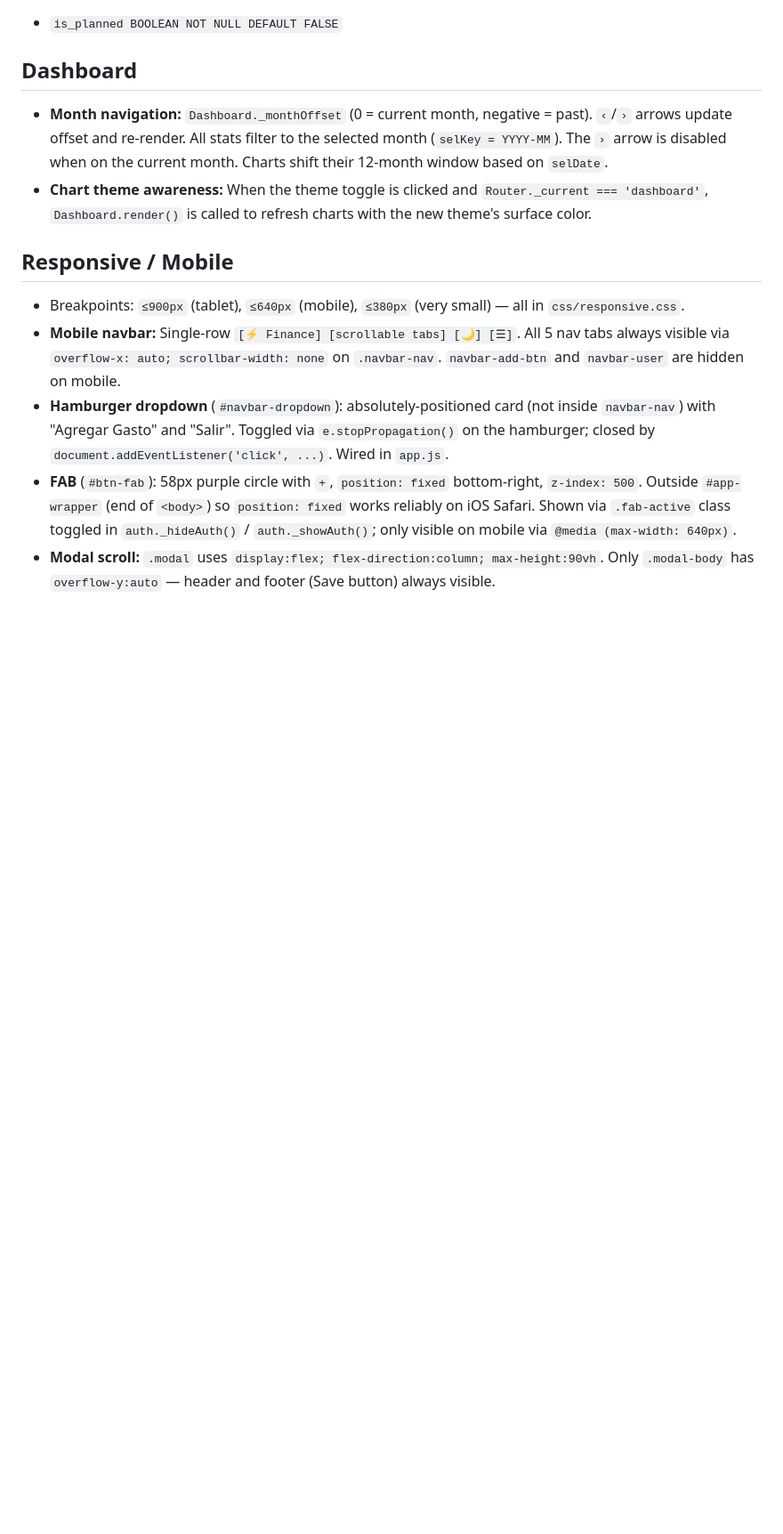
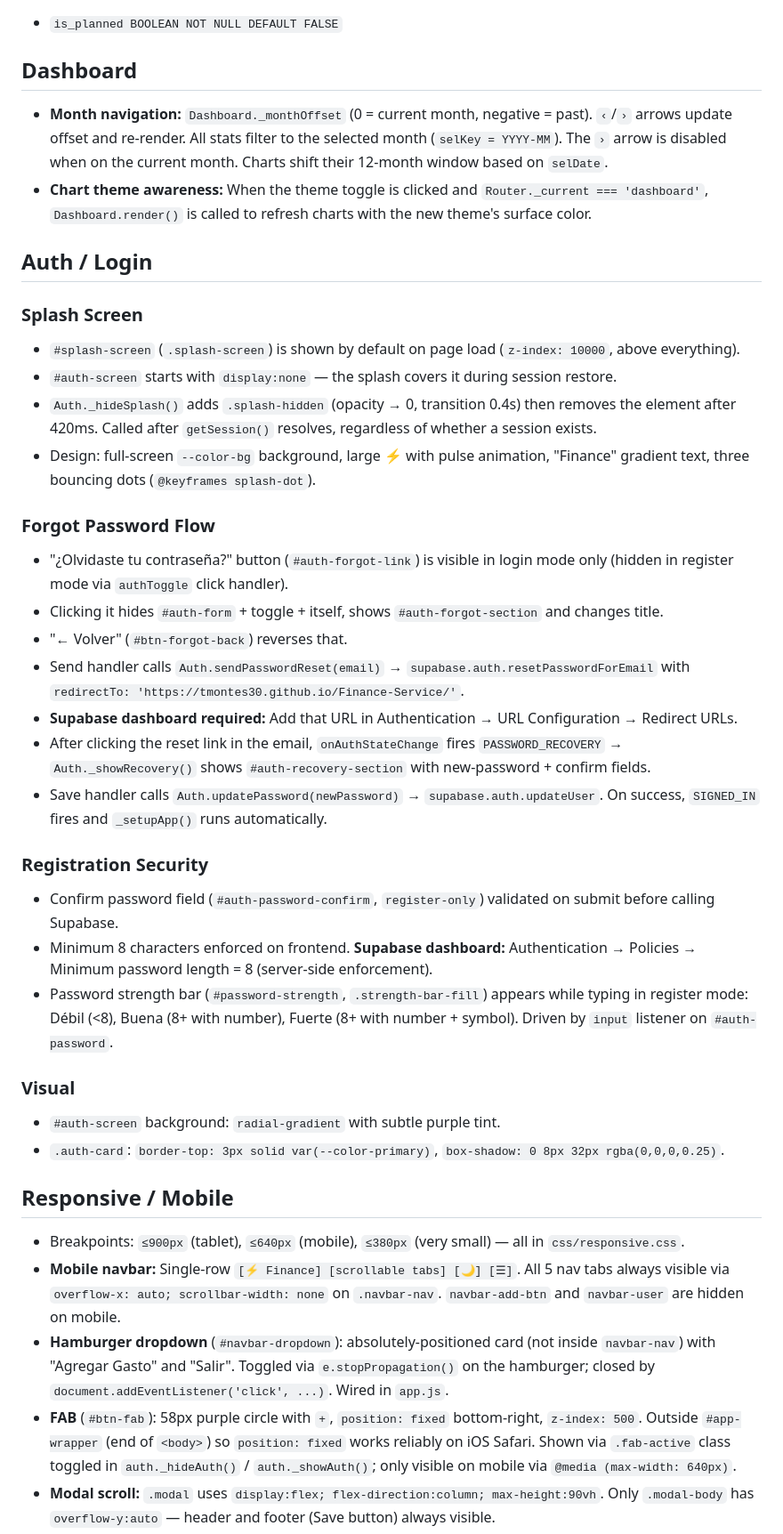
Before and after one commit to tmontes30/Finance-Service, a Markdown page: claude.md, the part around the change. Shown at 89% size. GitHub-like rendering; blank space fills up the shorter version.

Commit message:
Update CLAUDE.md: splash screen, forgot password, auth security
Co-Authored-By: Claude Sonnet 4.6 <noreply@anthropic.com>

```diff
--- a/claude.md
+++ b/claude.md
@@ -76,6 +76,32 @@ The `expenses` table has:
 - **Month navigation:** `Dashboard._monthOffset` (0 = current month, negative = past). `‹`/`›` arrows update offset and re-render. All stats filter to the selected month (`selKey = YYYY-MM`). The `›` arrow is disabled when on the current month. Charts shift their 12-month window based on `selDate`.
 - **Chart theme awareness:** When the theme toggle is clicked and `Router._current === 'dashboard'`, `Dashboard.render()` is called to refresh charts with the new theme's surface color.
 
+## Auth / Login
+
+### Splash Screen
+- `#splash-screen` (`.splash-screen`) is shown by default on page load (`z-index: 10000`, above everything).
+- `#auth-screen` starts with `display:none` — the splash covers it during session restore.
+- `Auth._hideSplash()` adds `.splash-hidden` (opacity → 0, transition 0.4s) then removes the element after 420ms. Called after `getSession()` resolves, regardless of whether a session exists.
+- Design: full-screen `--color-bg` background, large ⚡ with pulse animation, "Finance" gradient text, three bouncing dots (`@keyframes splash-dot`).
+
+### Forgot Password Flow
+- "¿Olvidaste tu contraseña?" button (`#auth-forgot-link`) is visible in login mode only (hidden in register mode via `authToggle` click handler).
+- Clicking it hides `#auth-form` + toggle + itself, shows `#auth-forgot-section` and changes title.
+- "← Volver" (`#btn-forgot-back`) reverses that.
+- Send handler calls `Auth.sendPasswordReset(email)` → `supabase.auth.resetPasswordForEmail` with `redirectTo: 'https://tmontes30.github.io/Finance-Service/'`.
+- **Supabase dashboard required:** Add that URL in Authentication → URL Configuration → Redirect URLs.
+- After clicking the reset link in the email, `onAuthStateChange` fires `PASSWORD_RECOVERY` → `Auth._showRecovery()` shows `#auth-recovery-section` with new-password + confirm fields.
+- Save handler calls `Auth.updatePassword(newPassword)` → `supabase.auth.updateUser`. On success, `SIGNED_IN` fires and `_setupApp()` runs automatically.
+
+### Registration Security
+- Confirm password field (`#auth-password-confirm`, `register-only`) validated on submit before calling Supabase.
+- Minimum 8 characters enforced on frontend. **Supabase dashboard:** Authentication → Policies → Minimum password length = 8 (server-side enforcement).
+- Password strength bar (`#password-strength`, `.strength-bar-fill`) appears while typing in register mode: Débil (<8), Buena (8+ with number), Fuerte (8+ with number + symbol). Driven by `input` listener on `#auth-password`.
+
+### Visual
+- `#auth-screen` background: `radial-gradient` with subtle purple tint.
+- `.auth-card`: `border-top: 3px solid var(--color-primary)`, `box-shadow: 0 8px 32px rgba(0,0,0,0.25)`.
+
 ## Responsive / Mobile
 
 - Breakpoints: `≤900px` (tablet), `≤640px` (mobile), `≤380px` (very small) — all in `css/responsive.css`.
```
